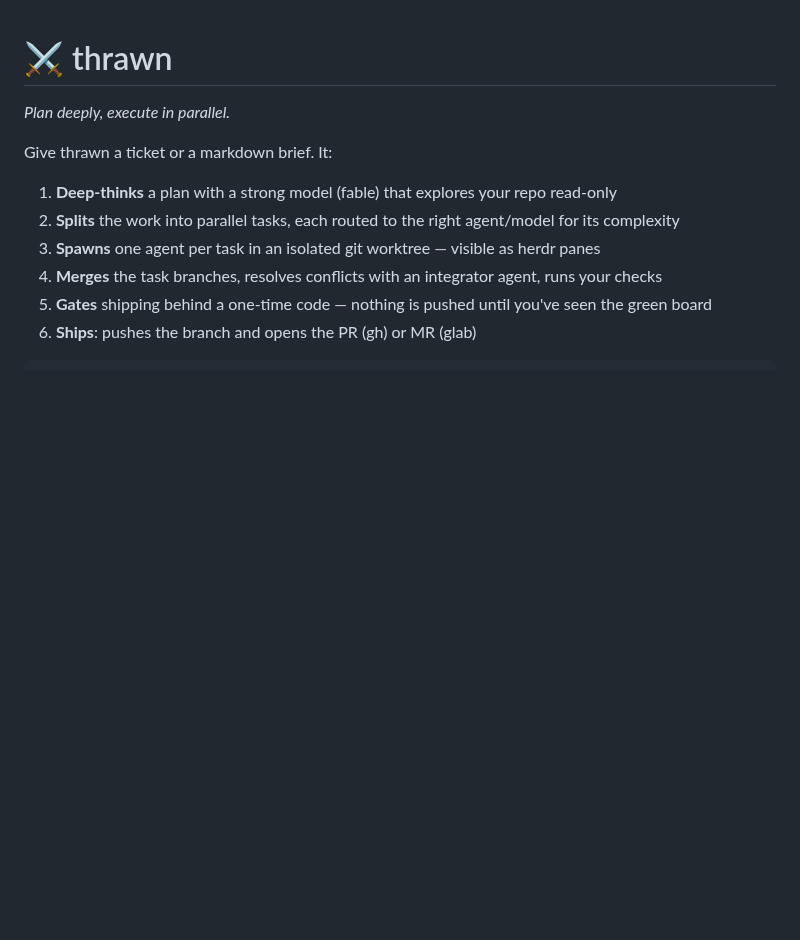
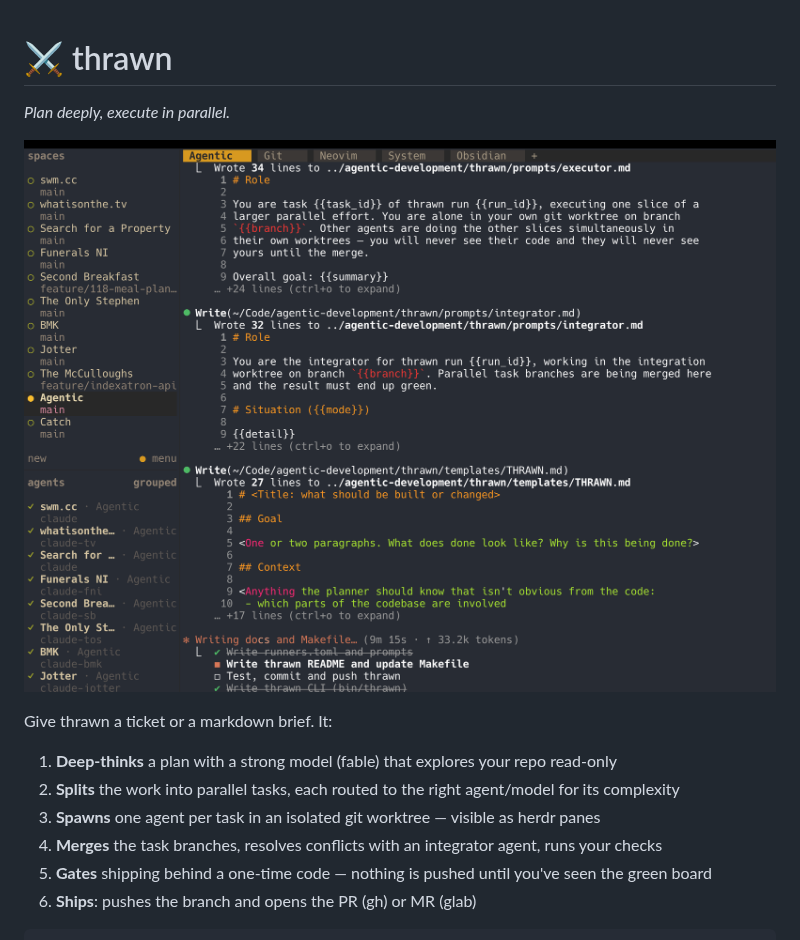
Before and after one commit to swmcc/agentic-development, a Markdown page: thrawn/README.md, the part around one of its changes. Drawn GitHub-style; pictures changed too: thrawn/docs/thrawn-in-herdr.png (added); blank space fills up the shorter version.

Commit message:
📝 Document ticket detection + comms channels, add herdr screenshot
Co-Authored-By: Claude (claude-fable-5) <noreply@anthropic.com>

```diff
--- a/thrawn/README.md
+++ b/thrawn/README.md
@@ -1,6 +1,8 @@
 # ⚔ thrawn
 
 *Plan deeply, execute in parallel.*
+
+![thrawn running inside herdr](docs/thrawn-in-herdr.png)
 
 Give thrawn a ticket or a markdown brief. It:
 
```
Also changed, not shown: other parts of thrawn/README.md (+24 -0 lines).
